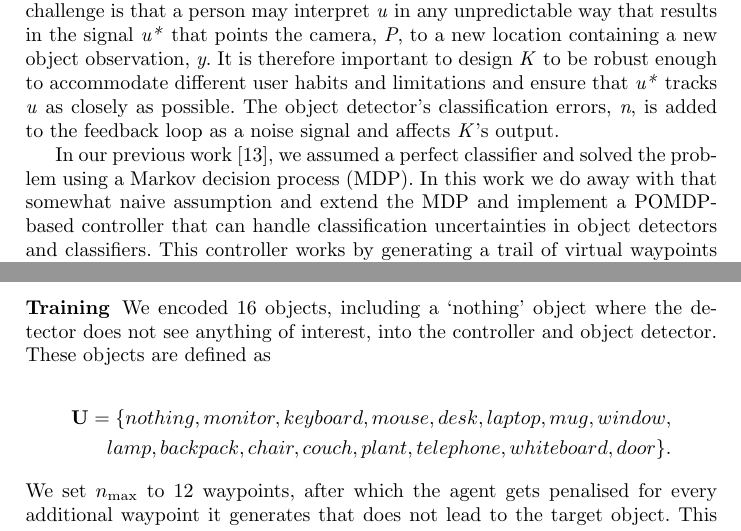
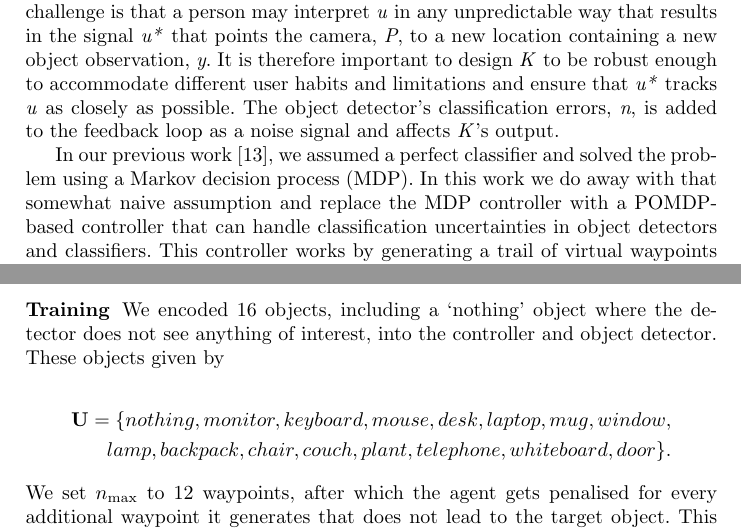
Before and after one commit to yassiezar/iciap-activis, a LaTeX thesis (paper.tex): two parts of pages 3 and 6 of 13 before the commit and two parts of pages 4 and 6 of 13 after it, joined at a grey line, cut so that both start at the same text. Compiled offline with pdfLaTeX.

Commit message:
Changed spacing in table, explanation on r, removed commented line

```diff
--- a/paper.tex
+++ b/paper.tex
@@ -99,7 +99,7 @@ It is therefore important to design \emph{K} to be robust enough to accommodate
 The object detector's classification errors, \emph{n}, is added to the feedback loop as a noise signal and affects \emph{K}'s output.
 
 In our previous work~\cite{lock2019active}, we assumed a perfect classifier and solved the problem using a Markov decision process (MDP).
-In this work we do away with that somewhat naive assumption and extend the MDP and implement a POMDP-based controller that can handle classification uncertainties in object detectors and classifiers.
+In this work we do away with that somewhat naive assumption and replace the MDP controller with a POMDP-based controller that can handle classification uncertainties in object detectors and classifiers.
 This controller works by generating a trail of virtual waypoints for the user to point the camera towards that eventually leads to the target object.
 The waypoint positions are based on the model's pre-trained internal knowledge of the inter-object spatial relationships and they are placed in a way that maximises the probability of the user finding the target object.
 The design and implementation of this controller are discussed next.
@@ -159,7 +158,7 @@ These values were found by performing a set of classifier tests on the object de
 \subsubsection{Training}
 
 We encoded 16 objects, including a `nothing' object where the detector does not see anything of interest, into the controller and object detector.
-These objects are defined as
+These objects given by
 
 \begin{equation*}
   \begin{split}
```
Also changed, not shown: paper.tex (15 more changed lines).
